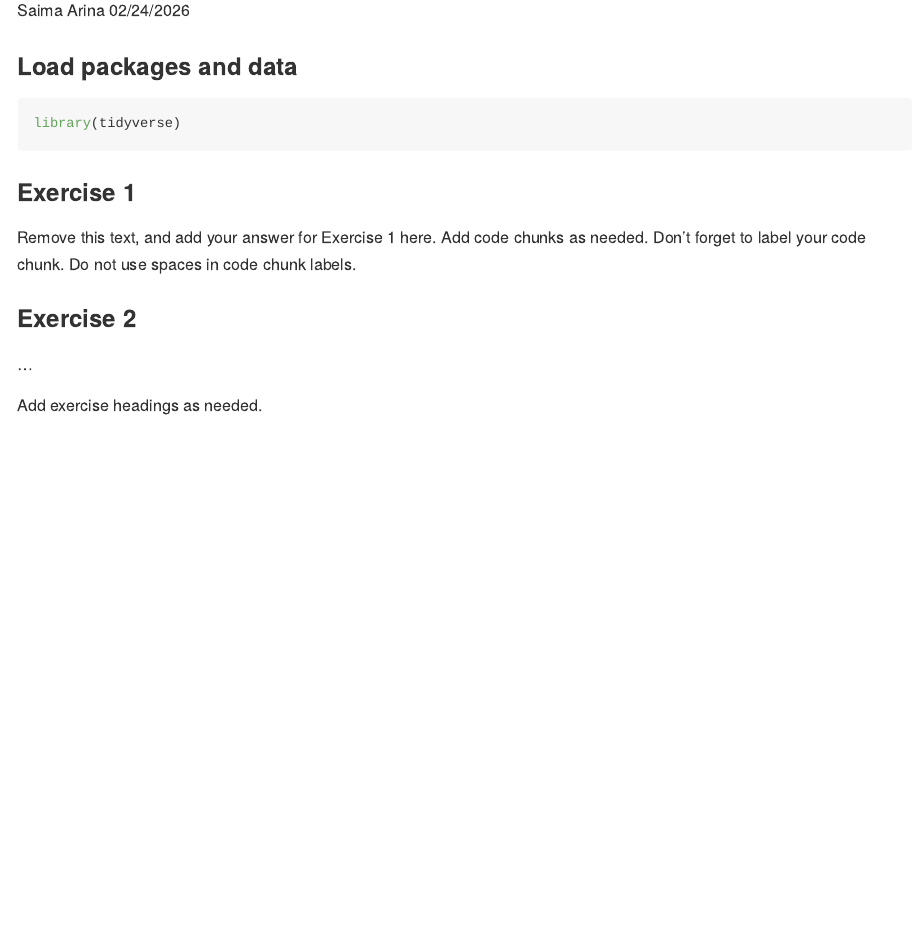
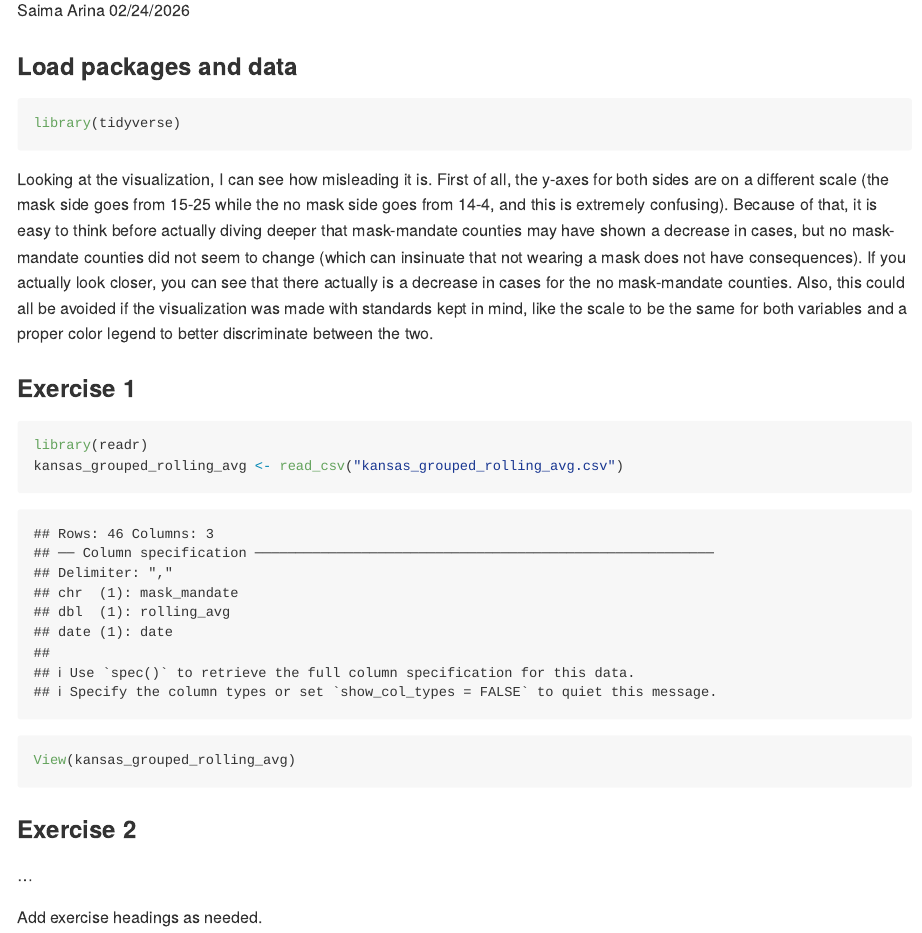
Before and after one commit to saimaarina/Lab-7, an R Markdown document (lab-07.Rmd): the page in a window 1100 px wide, from 150 px down. The pictures show the output file lab-07.md that the author committed with the source, drawn offline in the style of GitHub.

Commit message:
wrote thoughts on misleading plot and loaded csv file

````diff
--- a/lab-07.Rmd
+++ b/lab-07.Rmd
@@ -11,12 +11,16 @@ output: github_document
 library(tidyverse)
 ```
 
+
+Looking at the visualization, I can see how misleading it is. First of all, the y-axes for both sides are on a different scale (the mask side goes from 15-25 while the no mask side goes from 14-4, and this is extremely confusing). Because of that, it is easy to think before actually diving deeper that mask-mandate counties may have shown a decrease in cases, but no mask-mandate counties did not seem to change (which can insinuate that not wearing a mask does not have consequences). If you actually look closer, you can see that there actually is a decrease in cases for the no mask-mandate counties. Also, this could all be avoided if the visualization was made with standards kept in mind, like the scale to be the same for both variables and a proper color legend to better discriminate between the two.
+
 ### Exercise 1
 
-Remove this text, and add your answer for Exercise 1 here.
-Add code chunks as needed.
-Don't forget to label your code chunk.
-Do not use spaces in code chunk labels.
+```{r - loading file}
+library(readr)
+kansas_grouped_rolling_avg <- read_csv("kansas_grouped_rolling_avg.csv")
+View(kansas_grouped_rolling_avg)
+```
 
 ### Exercise 2
 
````
Also changed, not shown: lab-07.md.
